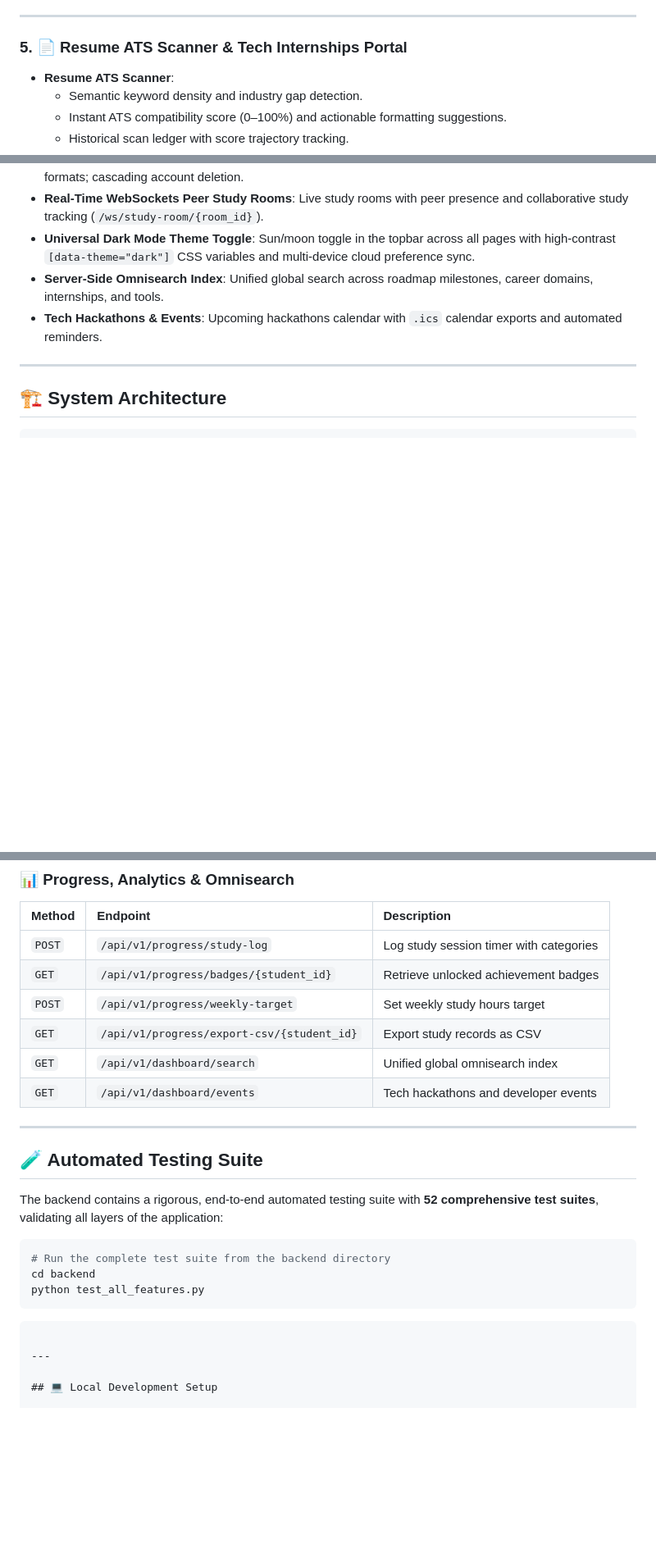
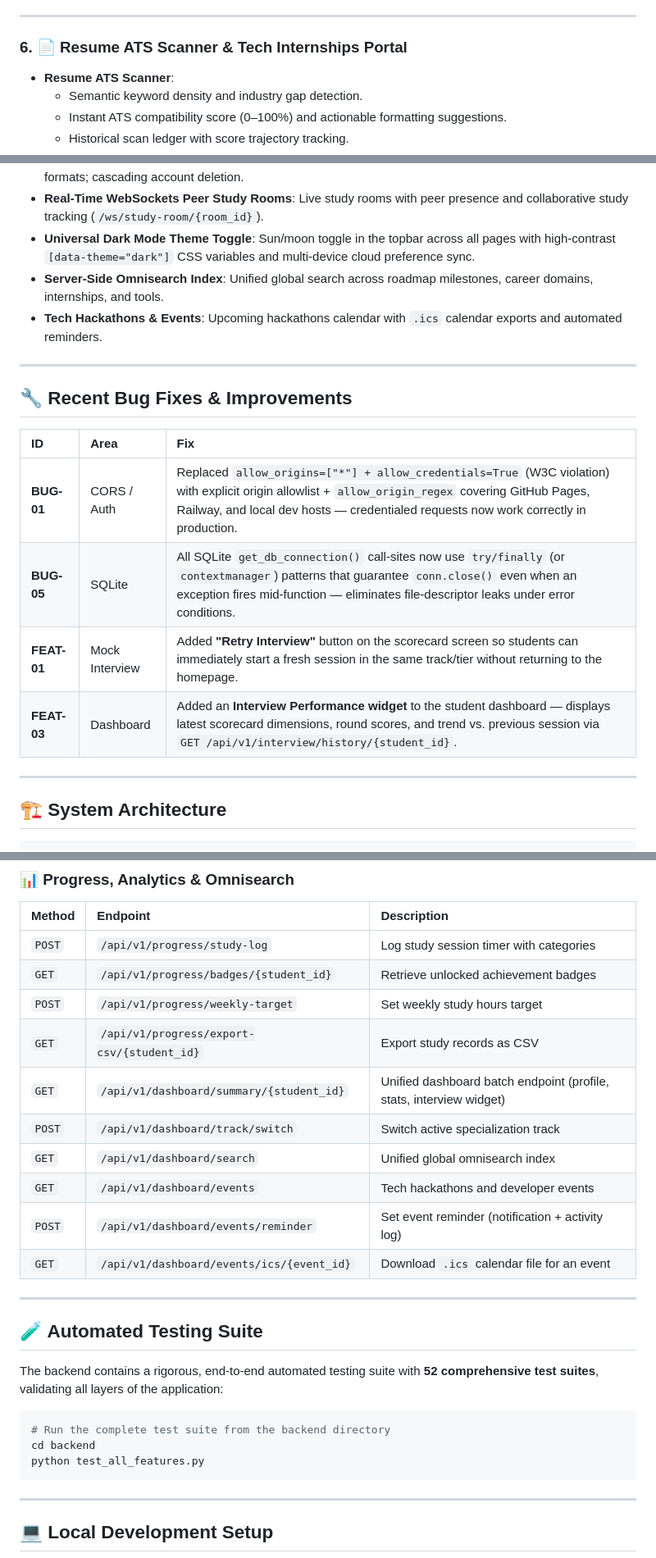
Before and after one commit to asthakhade13-svg/AI-CAREER-NAVIGATOR, a Markdown page: backend/README.md, 3 parts joined by grey strips. Shown at 82% size. Rendered like a GitHub page; blank space fills up the shorter version.

````diff
--- a/backend/README.md
+++ b/backend/README.md
@@ -77,7 +88,7 @@
 
 ---
 
-### 5. 📄 Resume ATS Scanner & Tech Internships Portal
+### 6. 📄 Resume ATS Scanner & Tech Internships Portal
 * **Resume ATS Scanner**:
   * Semantic keyword density and industry gap detection.
   * Instant ATS compatibility score (0–100%) and actionable formatting suggestions.
@@ -130,6 +141,17 @@
 * **Universal Dark Mode Theme Toggle**: Sun/moon toggle in the topbar across all pages with high-contrast `[data-theme="dark"]` CSS variables and multi-device cloud preference sync.
 * **Server-Side Omnisearch Index**: Unified global search across roadmap milestones, career domains, internships, and tools.
 * **Tech Hackathons & Events**: Upcoming hackathons calendar with `.ics` calendar exports and automated reminders.
+
+---
+
+## 🔧 Recent Bug Fixes & Improvements
+
+| ID | Area | Fix |
+| :--- | :--- | :--- |
+| **BUG-01** | CORS / Auth | Replaced `allow_origins=["*"] + allow_credentials=True` (W3C violation) with explicit origin allowlist + `allow_origin_regex` covering GitHub Pages, Railway, and local dev hosts — credentialed requests now work correctly in production. |
+| **BUG-05** | SQLite | All SQLite `get_db_connection()` call-sites now use `try/finally` (or `contextmanager`) patterns that guarantee `conn.close()` even when an exception fires mid-function — eliminates file-descriptor leaks under error conditions. |
+| **FEAT-01** | Mock Interview | Added **"Retry Interview"** button on the scorecard screen so students can immediately start a fresh session in the same track/tier without returning to the homepage. |
+| **FEAT-03** | Dashboard | Added an **Interview Performance widget** to the student dashboard — displays latest scorecard dimensions, round scores, and trend vs. previous session via `GET /api/v1/interview/history/{student_id}`. |
 
 ---
 
@@ -280,8 +315,12 @@
 | `GET`  | `/api/v1/progress/badges/{student_id}` | Retrieve unlocked achievement badges |
 | `POST` | `/api/v1/progress/weekly-target` | Set weekly study hours target |
 | `GET`  | `/api/v1/progress/export-csv/{student_id}` | Export study records as CSV |
+| `GET`  | `/api/v1/dashboard/summary/{student_id}` | Unified dashboard batch endpoint (profile, stats, interview widget) |
+| `POST` | `/api/v1/dashboard/track/switch` | Switch active specialization track |
 | `GET`  | `/api/v1/dashboard/search` | Unified global omnisearch index |
 | `GET`  | `/api/v1/dashboard/events` | Tech hackathons and developer events |
+| `POST` | `/api/v1/dashboard/events/reminder` | Set event reminder (notification + activity log) |
+| `GET`  | `/api/v1/dashboard/events/ics/{event_id}` | Download `.ics` calendar file for an event |
 
 ---
 
@@ -293,7 +332,6 @@ The backend contains a rigorous, end-to-end automated testing suite with **52 co
 # Run the complete test suite from the backend directory
 cd backend
 python test_all_features.py
-```
 ```
 
 ---
````
Also changed, not shown: other parts of backend/README.md (+31 -6 lines).
